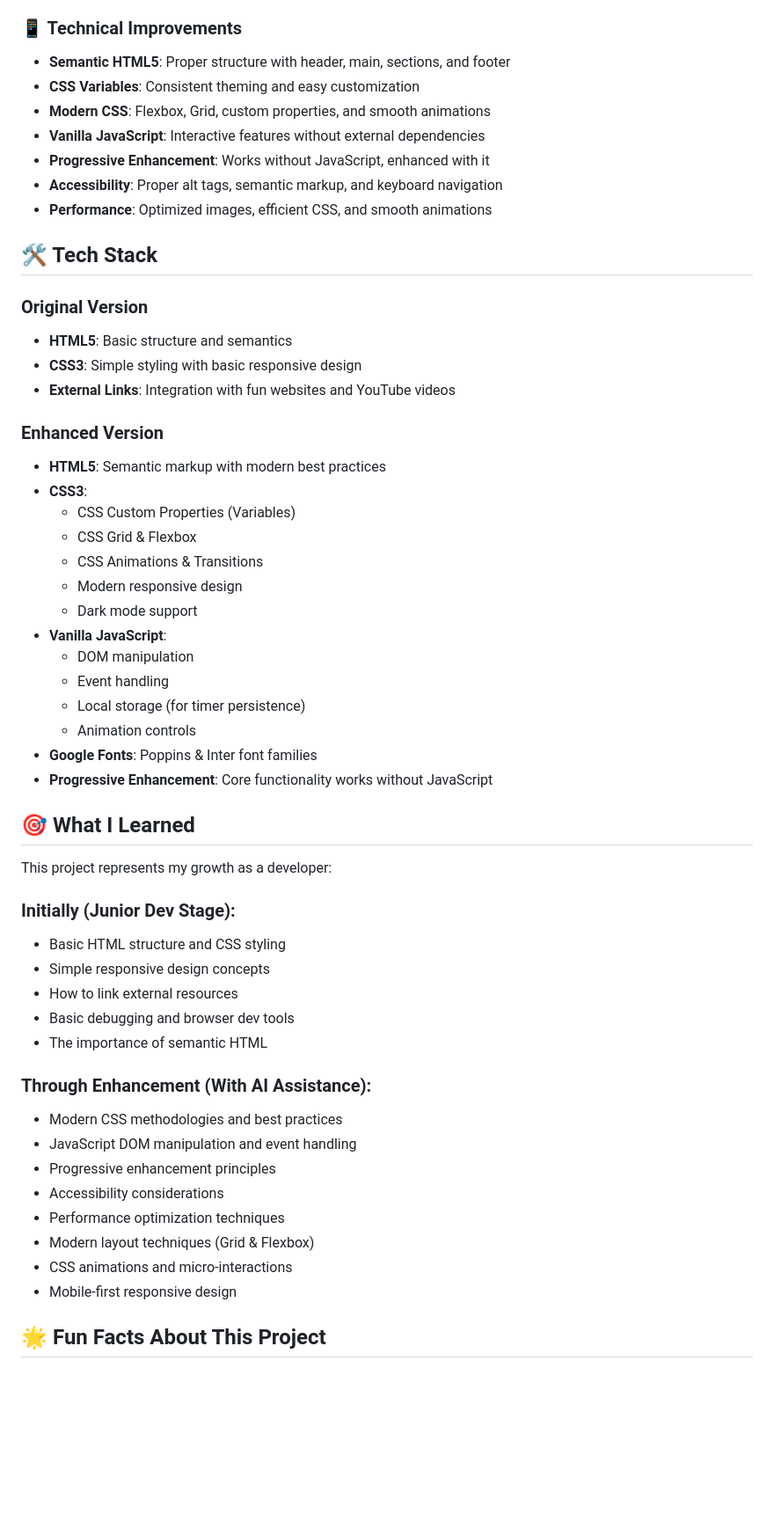
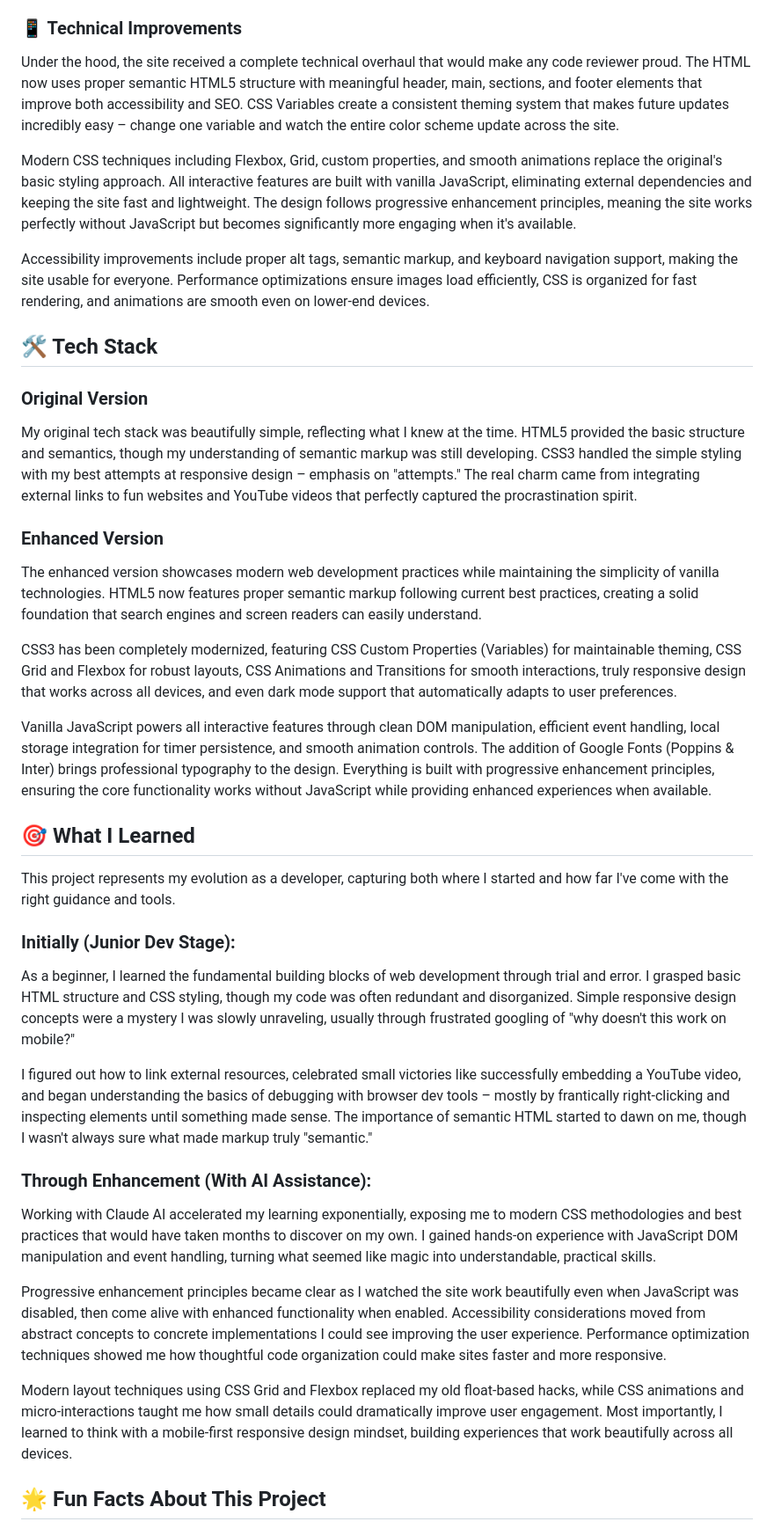
Before and after one commit to AkimZmerli/Sloth_in_Action, a Markdown page: README.md, the part around one of its changes. Shown at 88% size. Rendered like a GitHub page; blank space fills up the shorter version.

```diff
--- a/README.md
+++ b/README.md
@@ -48,56 +39,38 @@ With the help of Claude AI, this simple site has been transformed into a modern
 
 ### 📱 Technical Improvements
-- **Semantic HTML5**: Proper structure with header, main, sections, and footer
-- **CSS Variables**: Consistent theming and easy customization
-- **Modern CSS**: Flexbox, Grid, custom properties, and smooth animations
-- **Vanilla JavaScript**: Interactive features without external dependencies
-- **Progressive Enhancement**: Works without JavaScript, enhanced with it
-- **Accessibility**: Proper alt tags, semantic markup, and keyboard navigation
-- **Performance**: Optimized images, efficient CSS, and smooth animations
+Under the hood, the site received a complete technical overhaul that would make any code reviewer proud. The HTML now uses proper semantic HTML5 structure with meaningful header, main, sections, and footer elements that improve both accessibility and SEO. CSS Variables create a consistent theming system that makes future updates incredibly easy – change one variable and watch the entire color scheme update across the site.
+
+Modern CSS techniques including Flexbox, Grid, custom properties, and smooth animations replace the original's basic styling approach. All interactive features are built with vanilla JavaScript, eliminating external dependencies and keeping the site fast and lightweight. The design follows progressive enhancement principles, meaning the site works perfectly without JavaScript but becomes significantly more engaging when it's available.
+
+Accessibility improvements include proper alt tags, semantic markup, and keyboard navigation support, making the site usable for everyone. Performance optimizations ensure images load efficiently, CSS is organized for fast rendering, and animations are smooth even on lower-end devices.
 
 ## 🛠️ Tech Stack
 
 ### Original Version
-- **HTML5**: Basic structure and semantics
-- **CSS3**: Simple styling with basic responsive design
-- **External Links**: Integration with fun websites and YouTube videos
+My original tech stack was beautifully simple, reflecting what I knew at the time. HTML5 provided the basic structure and semantics, though my understanding of semantic markup was still developing. CSS3 handled the simple styling with my best attempts at responsive design – emphasis on "attempts." The real charm came from integrating external links to fun websites and YouTube videos that perfectly captured the procrastination spirit.
 
 ### Enhanced Version
-- **HTML5**: Semantic markup with modern best practices
-- **CSS3**:
-  - CSS Custom Properties (Variables)
-  - CSS Grid & Flexbox
-  - CSS Animations & Transitions
-  - Modern responsive design
-  - Dark mode support
-- **Vanilla JavaScript**:
-  - DOM manipulation
-  - Event handling
-  - Local storage (for timer persistence)
-  - Animation controls
-- **Google Fonts**: Poppins & Inter font families
-- **Progressive Enhancement**: Core functionality works without JavaScript
+The enhanced version showcases modern web development practices while maintaining the simplicity of vanilla technologies. HTML5 now features proper semantic markup following current best practices, creating a solid foundation that search engines and screen readers can easily understand.
+
+CSS3 has been completely modernized, featuring CSS Custom Properties (Variables) for maintainable theming, CSS Grid and Flexbox for robust layouts, CSS Animations and Transitions for smooth interactions, truly responsive design that works across all devices, and even dark mode support that automatically adapts to user preferences.
+
+Vanilla JavaScript powers all interactive features through clean DOM manipulation, efficient event handling, local storage integration for timer persistence, and smooth animation controls. The addition of Google Fonts (Poppins & Inter) brings professional typography to the design. Everything is built with progressive enhancement principles, ensuring the core functionality works without JavaScript while providing enhanced experiences when available.
 
 ## 🎯 What I Learned
 
-This project represents my growth as a developer:
+This project represents my evolution as a developer, capturing both where I started and how far I've come with the right guidance and tools.
 
 ### Initially (Junior Dev Stage):
-- Basic HTML structure and CSS styling
-- Simple responsive design concepts
-- How to link external resources
-- Basic debugging and browser dev tools
-- The importance of semantic HTML
+As a beginner, I learned the fundamental building blocks of web development through trial and error. I grasped basic HTML structure and CSS styling, though my code was often redundant and disorganized. Simple responsive design concepts were a mystery I was slowly unraveling, usually through frustrated googling of "why doesn't this work on mobile?"
+
+I figured out how to link external resources, celebrated small victories like successfully embedding a YouTube video, and began understanding the basics of debugging with browser dev tools – mostly by frantically right-clicking and inspecting elements until something made sense. The importance of semantic HTML started to dawn on me, though I wasn't always sure what made markup truly "semantic."
 
 ### Through Enhancement (With AI Assistance):
-- Modern CSS methodologies and best practices
-- JavaScript DOM manipulation and event handling
-- Progressive enhancement principles
-- Accessibility considerations
-- Performance optimization techniques
-- Modern layout techniques (Grid & Flexbox)
-- CSS animations and micro-interactions
-- Mobile-first responsive design
+Working with Claude AI accelerated my learning exponentially, exposing me to modern CSS methodologies and best practices that would have taken months to discover on my own. I gained hands-on experience with JavaScript DOM manipulation and event handling, turning what seemed like magic into understandable, practical skills.
+
+Progressive enhancement principles became clear as I watched the site work beautifully even when JavaScript was disabled, then come alive with enhanced functionality when enabled. Accessibility considerations moved from abstract concepts to concrete implementations I could see improving the user experience. Performance optimization techniques showed me how thoughtful code organization could make sites faster and more responsive.
+
+Modern layout techniques using CSS Grid and Flexbox replaced my old float-based hacks, while CSS animations and micro-interactions taught me how small details could dramatically improve user engagement. Most importantly, I learned to think with a mobile-first responsive design mindset, building experiences that work beautifully across all devices.
 
 ## 🌟 Fun Facts About This Project
 
```
Also changed, not shown: other parts of README.md (+22 -30 lines).
